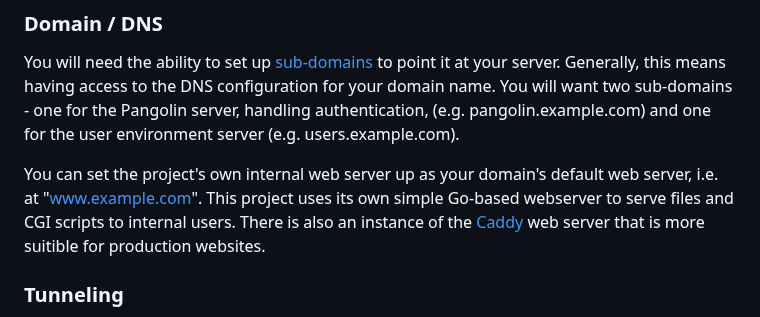
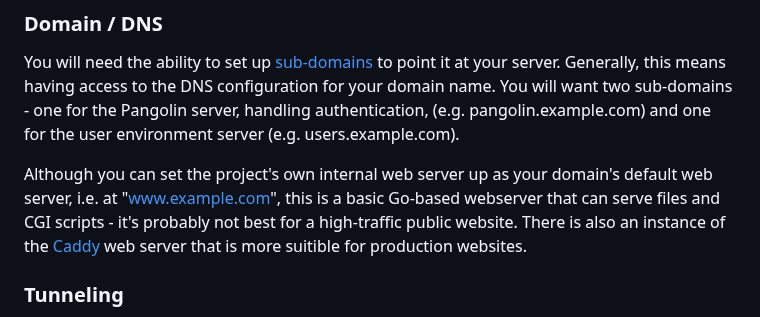
Before and after one commit to dhicks6345789/per-user-web-server, a Markdown page: documentation/installation.md, the part around the change. Drawn GitHub-style.

```diff
--- a/documentation/installation.md
+++ b/documentation/installation.md
@@ -27,7 +27,7 @@ The custom authentication / connection plugin written as part of this project fo
 ### Domain / DNS
 You will need the ability to set up [sub-domains](https://en.wikipedia.org/wiki/Subdomain) to point it at your server. Generally, this means having access to the DNS configuration for your domain name. You will want two sub-domains - one for the Pangolin server, handling authentication, (e.g. pangolin.example.com) and one for the user environment server (e.g. users.example.com).
 
-You can set the project's own internal web server up as your domain's default web server, i.e. at "www.example.com". This project uses its own simple Go-based webserver to serve files and CGI scripts to internal users. There is also an instance of the [Caddy](https://caddyserver.com/) web server that is more suitible for production websites.
+Although you can set the project's own internal web server up as your domain's default web server, i.e. at "www.example.com", this is a basic Go-based webserver that can serve files and CGI scripts - it's probably not best for a high-traffic public website. There is also an instance of the [Caddy](https://caddyserver.com/) web server that is more suitible for production websites.
 
 ### Tunneling
 The Pangolin server handles authentication and routing of reqeusts to the correct handler. It can also handle tunneling connections, so the Pangolin server can be on a publically-accesible server whilest the web server can be behind a firewall. Alternativly, you can used your preffered tunneling solution (e.g. Cloudflare Tunnels) to make netwok services available, with Pangolin being used just for authentication and routing.
```
